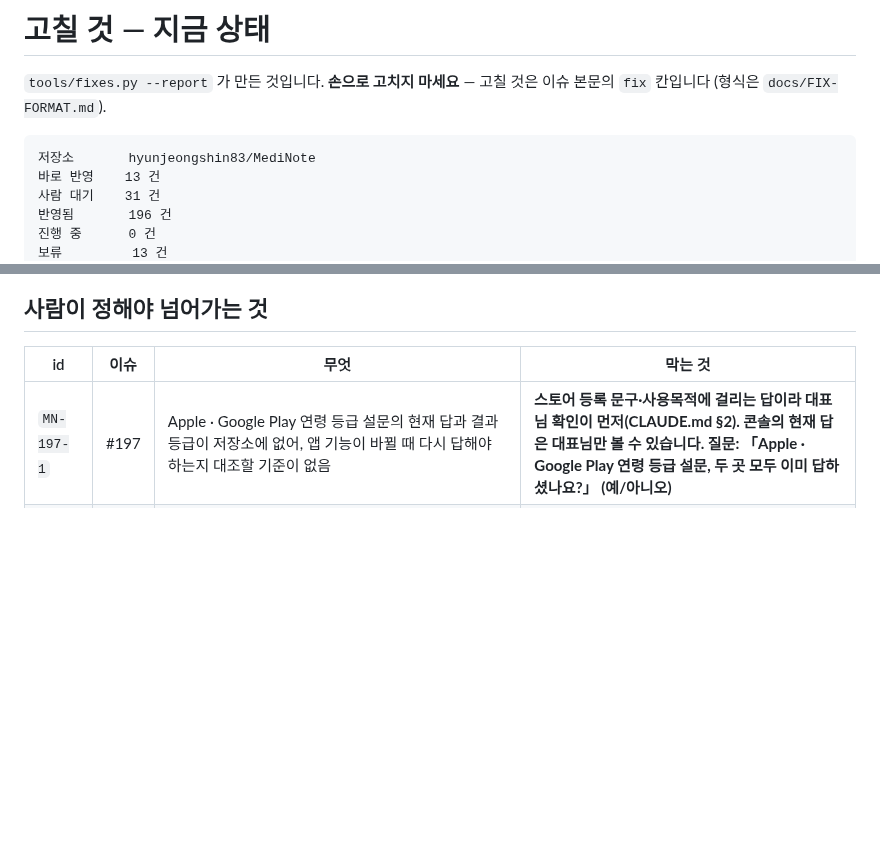
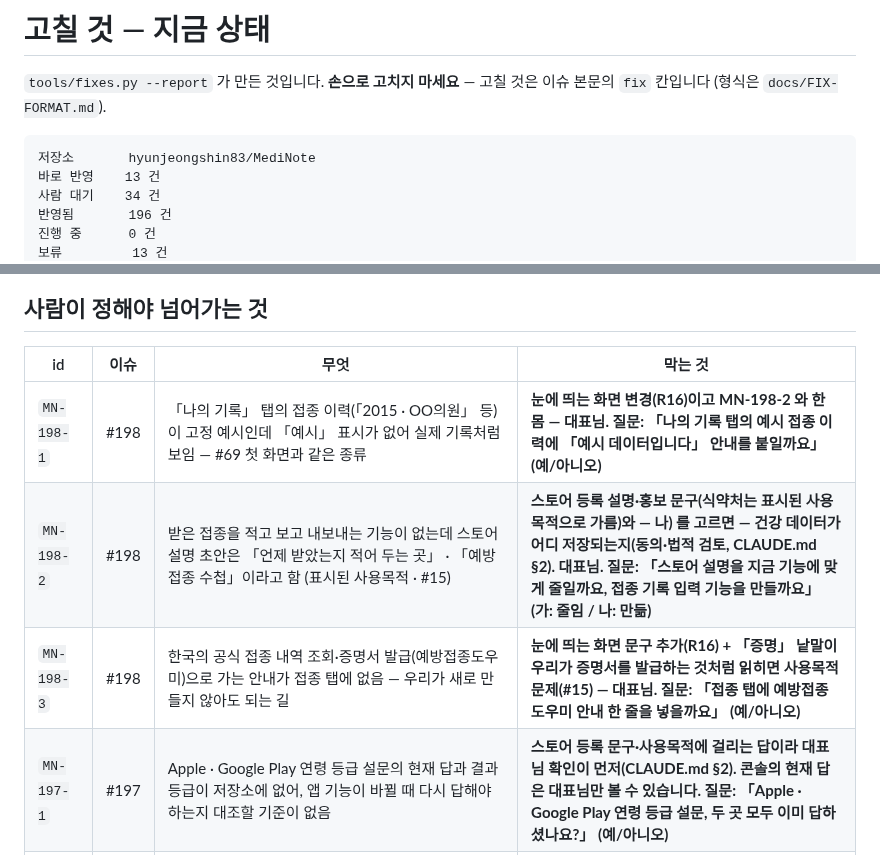
Before and after one commit to hyunjeongshin83/MediNote, a Markdown page: docs/FIXES.md, 2 parts joined by grey strips. Rendered like a GitHub page; blank space fills up the shorter version.

Commit message:
FIXES: #198 접종 기록 경쟁 비교 카드 3건 (MN-198-1~3 · 모두 막는것 있음)
Co-Authored-By: Claude Sonnet 5.5 <noreply@anthropic.com>
Claude-Session: https://claude.ai/code/session_017qgxKtzycqS9CewMabfPnB

````diff
--- a/docs/FIXES.md
+++ b/docs/FIXES.md
@@ -6,7 +6,7 @@
 ```
 저장소       hyunjeongshin83/MediNote
 바로 반영    13 건
-사람 대기    31 건
+사람 대기    34 건
 반영됨       196 건
 진행 중      0 건
 보류         13 건
@@ -139,6 +139,9 @@
 
 | id | 이슈 | 무엇 | 막는 것 |
 |---|---|---|---|
+| `MN-198-1` | #198 | 「나의 기록」 탭의 접종 이력(「2015 · OO의원」 등)이 고정 예시인데 「예시」 표시가 없어 실제 기록처럼 보임 — #69 첫 화면과 같은 종류 | **눈에 띄는 화면 변경(R16)이고 MN-198-2 와 한 몸 — 대표님. 질문: 「나의 기록 탭의 예시 접종 이력에 「예시 데이터입니다」 안내를 붙일까요」 (예/아니오)** |
+| `MN-198-2` | #198 | 받은 접종을 적고 보고 내보내는 기능이 없는데 스토어 설명 초안은 「언제 받았는지 적어 두는 곳」 · 「예방접종 수첩」이라고 함 (표시된 사용목적 · #15) | **스토어 등록 설명·홍보 문구(식약처는 표시된 사용목적으로 가름)와 — 나) 를 고르면 — 건강 데이터가 어디 저장되는지(동의·법적 검토, CLAUDE.md §2). 대표님. 질문: 「스토어 설명을 지금 기능에 맞게 줄일까요, 접종 기록 입력 기능을 만들까요」 (가: 줄임 / 나: 만듦)** |
+| `MN-198-3` | #198 | 한국의 공식 접종 내역 조회·증명서 발급(예방접종도우미)으로 가는 안내가 접종 탭에 없음 — 우리가 새로 만들지 않아도 되는 길 | **눈에 띄는 화면 문구 추가(R16) + 「증명」 낱말이 우리가 증명서를 발급하는 것처럼 읽히면 사용목적 문제(#15) — 대표님. 질문: 「접종 탭에 예방접종도우미 안내 한 줄을 넣을까요」 (예/아니오)** |
 | `MN-197-1` | #197 | Apple · Google Play 연령 등급 설문의 현재 답과 결과 등급이 저장소에 없어, 앱 기능이 바뀔 때 다시 답해야 하는지 대조할 기준이 없음 | **스토어 등록 문구·사용목적에 걸리는 답이라 대표님 확인이 먼저(CLAUDE.md §2). 콘솔의 현재 답은 대표님만 볼 수 있습니다. 질문: 「Apple · Google Play 연령 등급 설문, 두 곳 모두 이미 답하셨나요?」 (예/아니오)** |
 | `MN-196-1` | #196 | 주제를 한 바퀴 넘겨 되풀이하면 이슈를 낸 날 비율이 91~100% 에서 71~86% 로 내려가는데 지시문은 되풀이 방문에도 「새로 알아낸 것」만 찾으라고 함 | **예약 작업은 대표님 확인 뒤에 고칩니다. 질문: 「메디노트·백신노트 리서치 지시문에 「두 번째 방문부터는 반영된 카드 1~2건의 확인 칸을 먼저 돌려 본다」 한 줄을 넣을까요 (예/아니오)」** |
 | `MN-195-1` | #195 | 데이터 안전 칸 초안이 「삭제 요청 가능」이라 적는데 삭제 길이 없고 방침의 연락처도 비어 있음 | **스토어 데이터 안전 칸 문구는 확인 없이 바꾸지 않음(CLAUDE.md §2) — 대표님. 질문: 「삭제 경로가 만들어지기 전까지 데이터 안전 칸의 「삭제 요청」은 미정으로 두고 입력하지 않을까요 (예/아니오)」** |
````
Also changed, not shown: other parts of docs/FIXES.md (+2 -2 lines).
